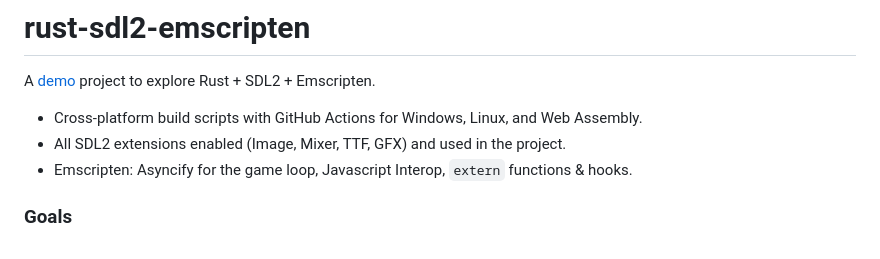
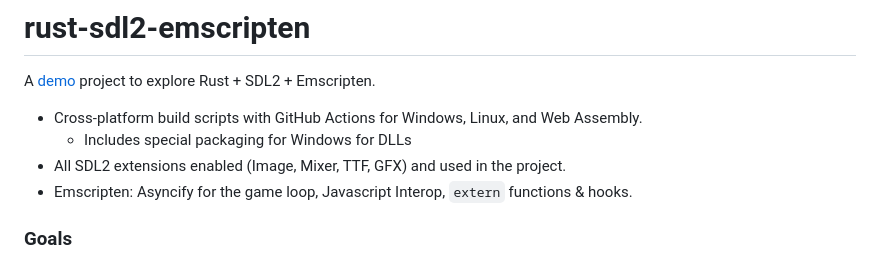
Before and after one commit to Xevion/rust-sdl2-emscripten, a Markdown page: README.md, the part around one of its changes. Drawn GitHub-style.

```diff
--- a/README.md
+++ b/README.md
@@ -3,6 +3,7 @@
 A [demo](https://xevion.github.io/rust-sdl2-emscripten/) project to explore Rust + SDL2 + Emscripten.
 
 - Cross-platform build scripts with GitHub Actions for Windows, Linux, and Web Assembly.
+  - Includes special packaging for Windows for DLLs
 - All SDL2 extensions enabled (Image, Mixer, TTF, GFX) and used in the project.
 - Emscripten: Asyncify for the game loop, Javascript Interop, `extern` functions & hooks.
 
```
Also changed, not shown: other parts of README.md (+3 -3 lines).
